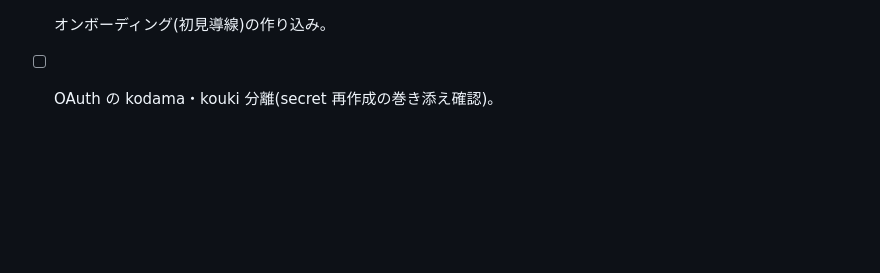
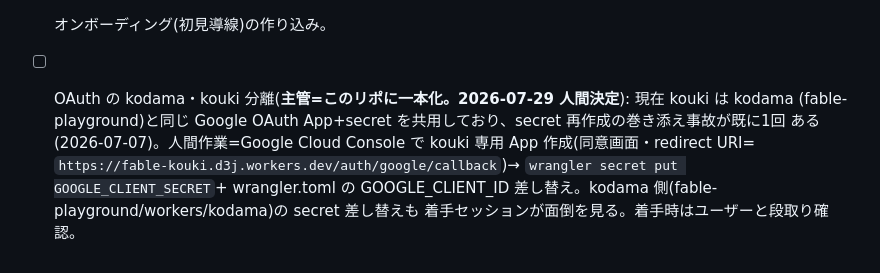
Before and after one commit to d3j/armor-arena, a Markdown page: docs/tasks.md, the part around the change. Drawn GitHub-style; blank space fills up the shorter version.

Commit message:
tasks.md: OAuth 分離の主管をこのリポに一本化(人間決定 2026-07-29)— 手順と kodama 側連携を明記
Co-Authored-By: Claude Fable 5 <noreply@anthropic.com>
Claude-Session: https://claude.ai/code/session_011w9MoHfr2Aua41zjJ7bU2J

```diff
--- a/docs/tasks.md
+++ b/docs/tasks.md
@@ -126,4 +126,9 @@
   本番URLブラウザ再生OK)・v4コード往復(ibara+新パーツ)OK・本番URL実機(工廠/鑑賞/戦闘) console エラー0。
   詳細 making.md「■戦場ハザードのジレンマ設計」。
 - [ ] オンボーディング(初見導線)の作り込み。
-- [ ] OAuth の kodama・kouki 分離(secret 再作成の巻き添え確認)。
+- [ ] OAuth の kodama・kouki 分離(**主管=このリポに一本化。2026-07-29 人間決定**): 現在 kouki は kodama
+  (fable-playground)と同じ Google OAuth App+secret を共用しており、secret 再作成の巻き添え事故が既に1回
+  ある(2026-07-07)。人間作業=Google Cloud Console で kouki 専用 App 作成(同意画面・redirect URI=
+  `https://fable-kouki.d3j.workers.dev/auth/google/callback`)→ `wrangler secret put GOOGLE_CLIENT_SECRET`+
+  wrangler.toml の GOOGLE_CLIENT_ID 差し替え。kodama 側(fable-playground/workers/kodama)の secret 差し替えも
+  着手セッションが面倒を見る。着手時はユーザーと段取り確認。
```
